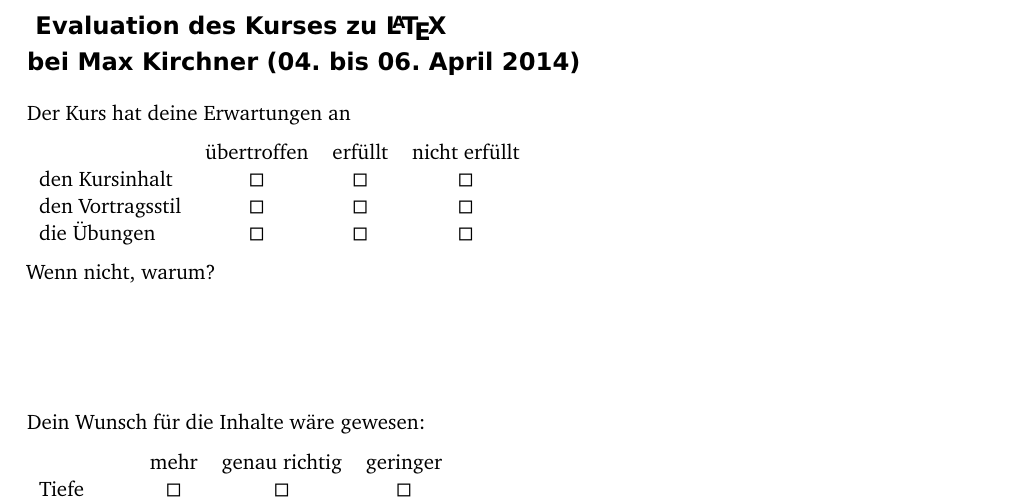
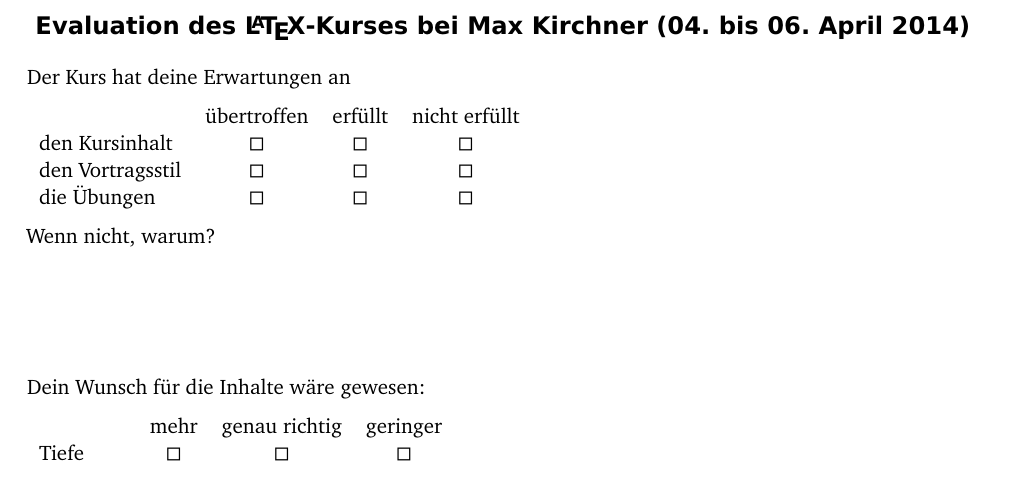
Before and after one commit to SchakalNo1/LaTeX-Kurs-Evaluation, a LaTeX document (Evaluation.tex): part of page 1 of 2, cut so that both start at the same text. Compiled offline with pdfLaTeX; an older LaTeX class or package is replaced by its successor.

Commit message:
Titeländerung

```diff
--- a/Evaluation.tex
+++ b/Evaluation.tex
@@ -32,8 +32,7 @@
 	%% \end{tikzpicture}
 
 	\section*{
-	Evaluation des Kurses zu \LaTeX{} \\
-	bei \vorname{} \nachname{} (\datum)
+	Evaluation des \LaTeX{}-Kurses bei \vorname{} \nachname{} (\datum)
 }
 
 Der Kurs hat deine Erwartungen an
```
